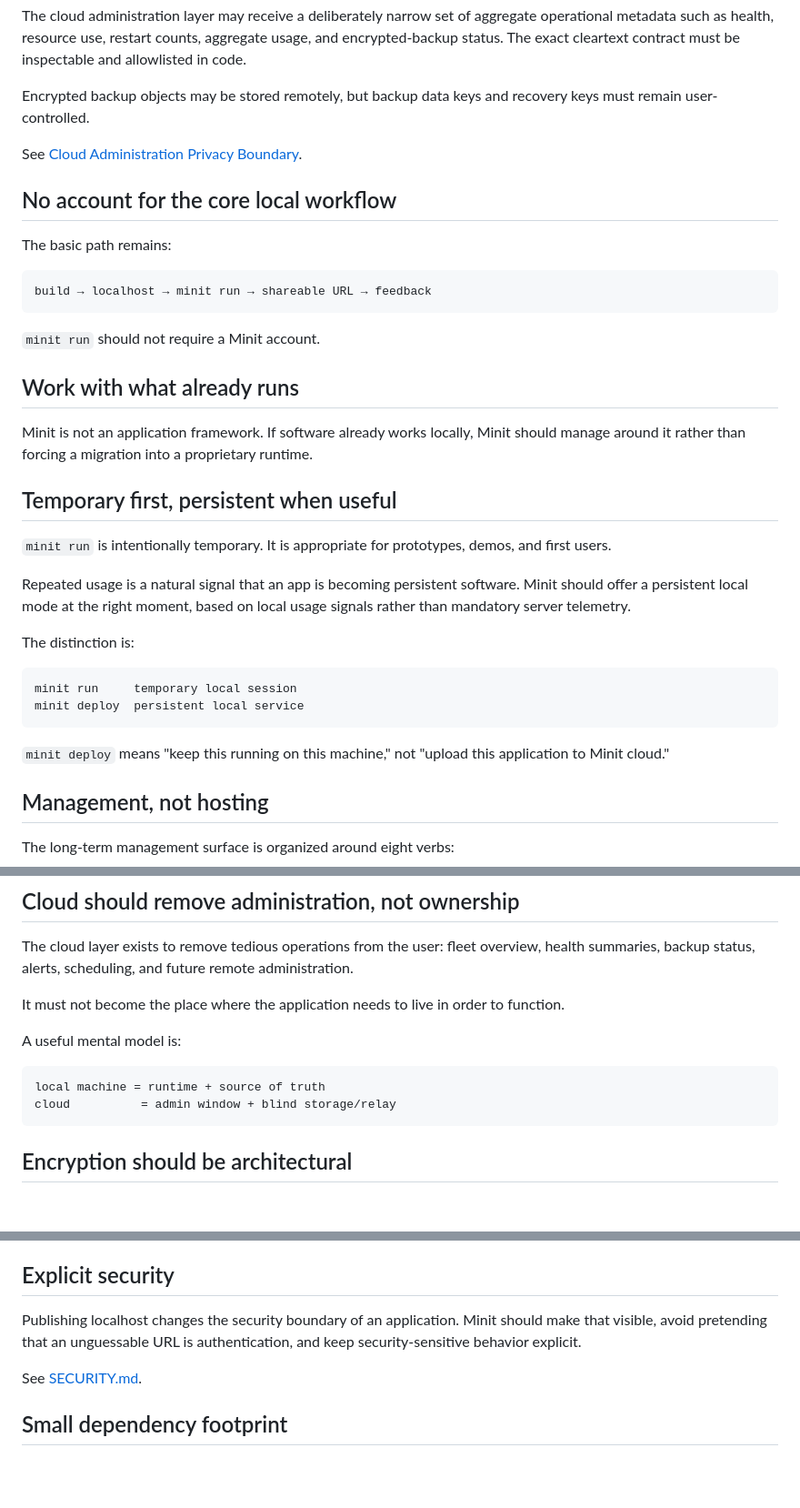
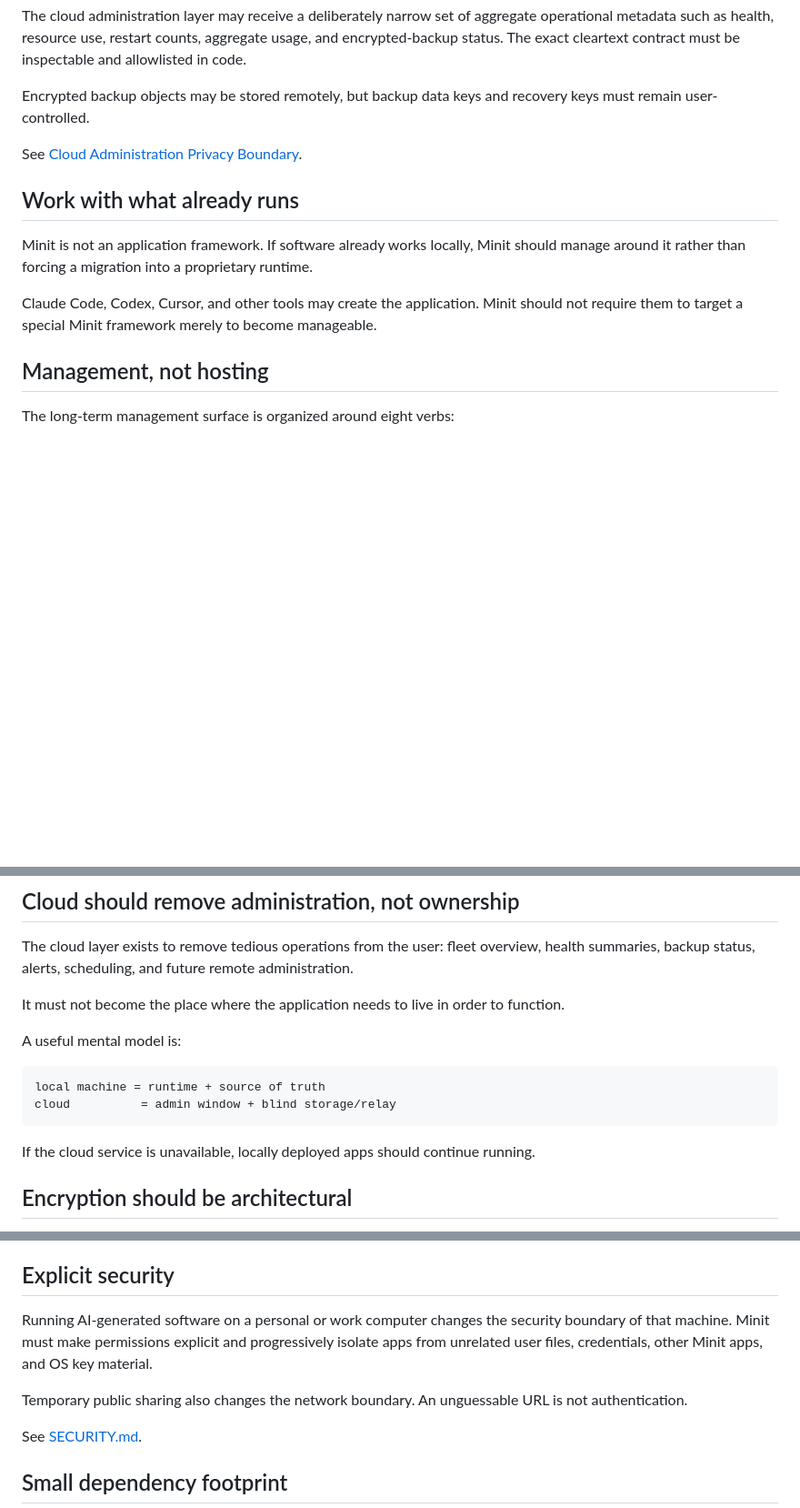
Before and after one commit to junghoonwoo-stack/minit, a Markdown page: docs/PRODUCT.md, 3 parts joined by grey strips. Shown at 91% size. Drawn GitHub-style; blank space fills up the shorter version.

````diff
--- a/docs/PRODUCT.md
+++ b/docs/PRODUCT.md
@@ -35,34 +74,11 @@ Encrypted backup objects may be stored remotely, but backup data keys and recove
 
 See [Cloud Administration Privacy Boundary](CLOUD_ADMIN_PRIVACY.md).
 
-## No account for the core local workflow
-
-The basic path remains:
-
-```text
-build → localhost → minit run → shareable URL → feedback
-```
-
-`minit run` should not require a Minit account.
-
 ## Work with what already runs
 
 Minit is not an application framework. If software already works locally, Minit should manage around it rather than forcing a migration into a proprietary runtime.
 
-## Temporary first, persistent when useful
-
-`minit run` is intentionally temporary. It is appropriate for prototypes, demos, and first users.
-
-Repeated usage is a natural signal that an app is becoming persistent software. Minit should offer a persistent local mode at the right moment, based on local usage signals rather than mandatory server telemetry.
-
-The distinction is:
-
-```text
-minit run     temporary local session
-minit deploy  persistent local service
-```
-
-`minit deploy` means "keep this running on this machine," not "upload this application to Minit cloud."
+Claude Code, Codex, Cursor, and other tools may create the application. Minit should not require them to target a special Minit framework merely to become manageable.
 
 ## Management, not hosting
 
@@ -92,6 +108,8 @@ local machine = runtime + source of truth
 cloud          = admin window + blind storage/relay
 ```
 
+If the cloud service is unavailable, locally deployed apps should continue running.
+
 ## Encryption should be architectural
 
 Encryption is not a checkbox added later. Anything sensitive that leaves the local machine should be designed around local key ownership.
@@ -104,7 +122,9 @@ If Minit cannot decrypt user backups, losing local keys can also mean losing rec
 
 ## Explicit security
 
-Publishing localhost changes the security boundary of an application. Minit should make that visible, avoid pretending that an unguessable URL is authentication, and keep security-sensitive behavior explicit.
+Running AI-generated software on a personal or work computer changes the security boundary of that machine. Minit must make permissions explicit and progressively isolate apps from unrelated user files, credentials, other Minit apps, and OS key material.
+
+Temporary public sharing also changes the network boundary. An unguessable URL is not authentication.
 
 See [SECURITY.md](../SECURITY.md).
 
````
Also changed, not shown: other parts of docs/PRODUCT.md (+48 -7 lines).
